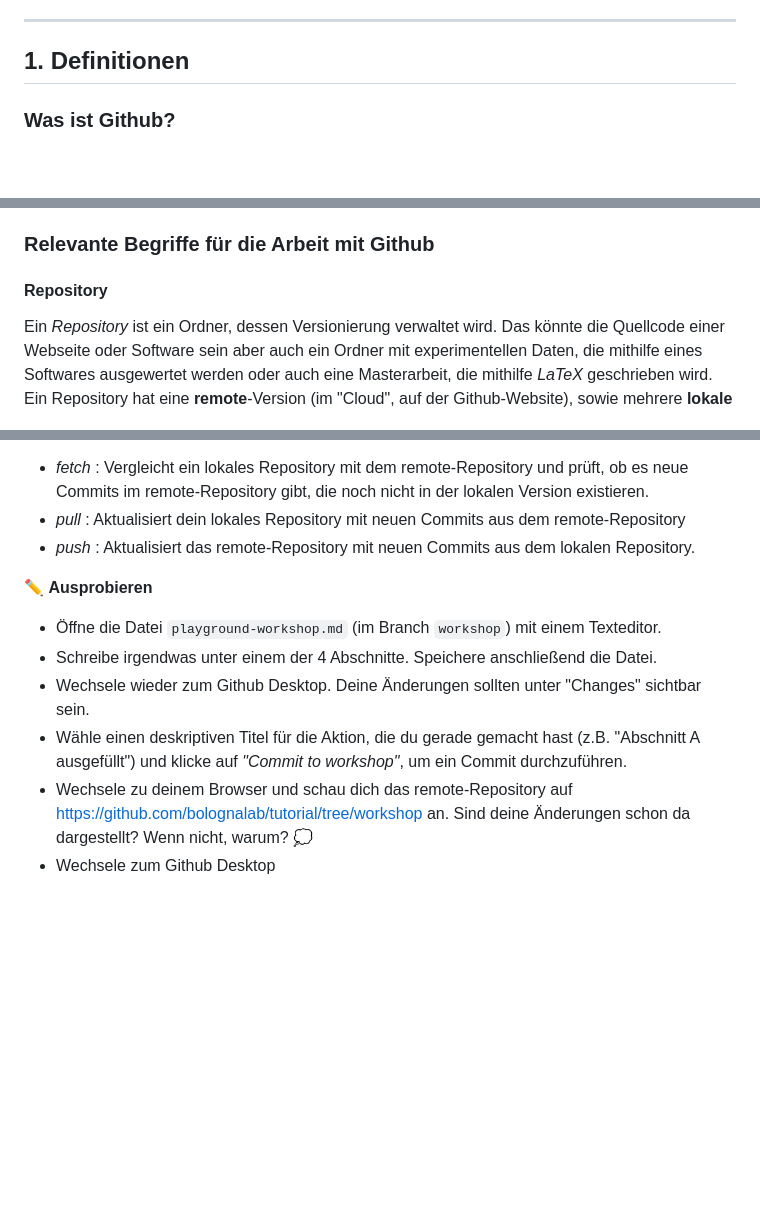
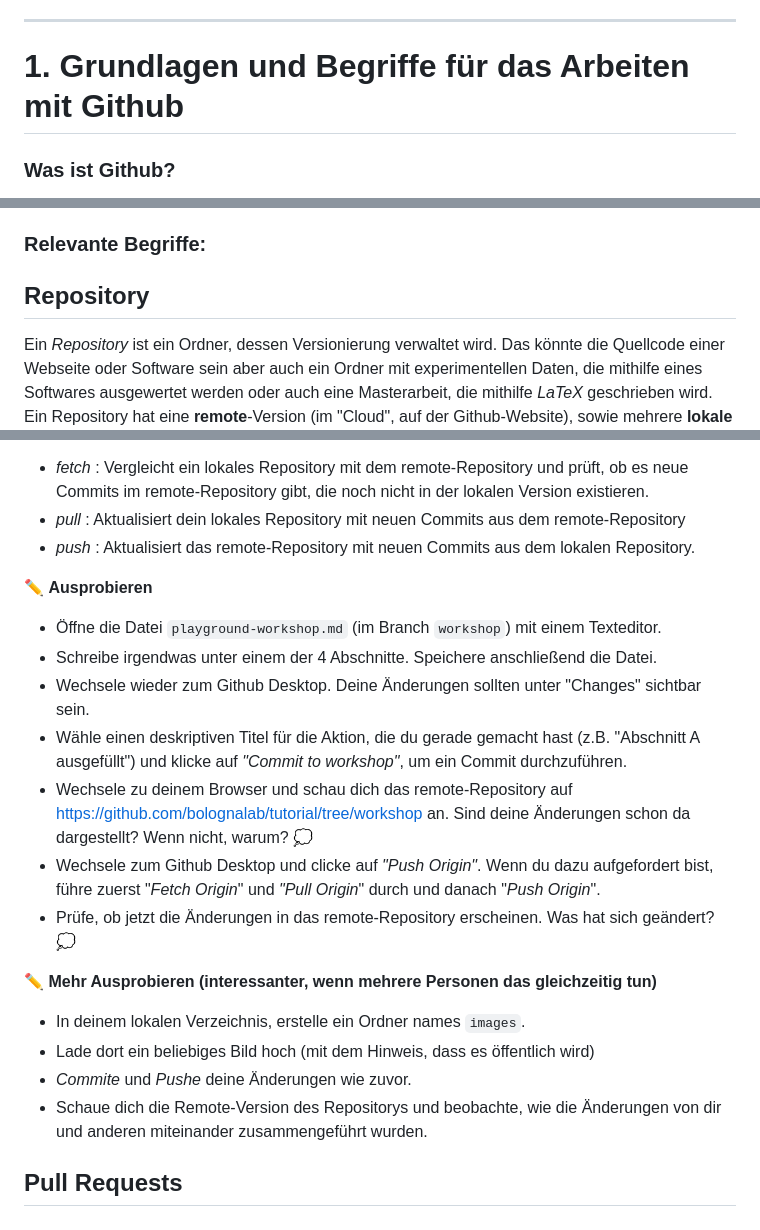
Before and after one commit to bolognalab/tutorial, a Markdown page: README.md, 3 parts joined by grey strips. GitHub-like rendering; blank space fills up the shorter version.

```diff
--- a/README.md
+++ b/README.md
@@ -22,7 +22,7 @@ In diesem Tutorial lernst du nicht:
 
 <hr>
 
-## 1. Definitionen
+# 1. Grundlagen und Begriffe für das Arbeiten mit Github
 
 ### Was ist Github?
 Github ist ein (grundsätzlich) kostenloser Dienst für die gemeinsame Entwicklung von Softwareprojekten. Seine Grundlage ist die Software [Git](https://de.wikipedia.org/wiki/Git), die nichts anderes als ein **Versionsverwaltungsystem** ist.
@@ -34,8 +34,8 @@ Ein Versionsverwaltungssystem ist eine Herangehensweise, Änderungen in einem Do
 * Änderungen (auch solche, die mehrere Schritte zuvor vorgenommen wurden) immer rückgängig gemacht werden können
 * jemand an einer umfangreichen Änderung in einer parallelen „Version“ des Projekts arbeiten kann, während das Hauptprojekt unabhängig davon weiterbearbeitet werden kann. Wenn die Änderung bereit für die Implementierung ist, dann werden alle Änderungen (sowohl die im Hauptprojekt als auch die in der parallelen Version) automatisch (oder fast immer automatisch) miteinander in Einklang gebracht.
 
-### Relevante Begriffe für die Arbeit mit Github
-#### Repository
+### Relevante Begriffe:
+## Repository
 Ein _Repository_ ist ein Ordner, dessen Versionierung verwaltet wird. Das könnte die Quellcode einer Webseite oder Software sein aber auch ein Ordner mit experimentellen Daten, die mithilfe eines Softwares ausgewertet werden oder auch eine Masterarbeit, die mithilfe _LaTeX_ geschrieben wird. Ein Repository hat eine **remote**-Version (im "Cloud", auf der Github-Website), sowie mehrere **lokale** Versionen (z.B. auf deinem Computer). Die remote-Version wird auch ``origin`` genannt. Ein Repository kann auch "gespiegelt" werden (z.B. zu einem Repository in einem anderen Dienst), aber das ist für dieses Tutorial nicht so interessant.
 
 ##### Datei-Typen in einem Repository
@@ -65,11 +65,19 @@ Commits werden nur auf die Version des Repositorys angewandt, an dem die Person
 * _pull_ : Aktualisiert dein lokales Repository mit neuen Commits aus dem remote-Repository
 * _push_ : Aktualisiert das remote-Repository mit neuen Commits aus dem lokalen Repository.
 
-
 :pencil2: **Ausprobieren**
 * Öffne die Datei ``playground-workshop.md`` (im Branch ``workshop``) mit einem Texteditor.
 * Schreibe irgendwas unter einem der 4 Abschnitte. Speichere anschließend die Datei.
 * Wechsele wieder zum Github Desktop. Deine Änderungen sollten unter "Changes" sichtbar sein.
 * Wähle einen deskriptiven Titel für die Aktion, die du gerade gemacht hast (z.B. "Abschnitt A ausgefüllt") und klicke auf _"Commit to workshop"_, um ein Commit durchzuführen.
 * Wechsele zu deinem Browser und schau dich das remote-Repository auf https://github.com/bolognalab/tutorial/tree/workshop an. Sind deine Änderungen schon da dargestellt? Wenn nicht, warum? :thought_balloon:
-* Wechsele zum Github Desktop
+* Wechsele zum Github Desktop und clicke auf _"Push Origin"_. Wenn du dazu aufgefordert bist, führe zuerst "_Fetch Origin_" und _"Pull Origin_" durch und danach "_Push Origin_".
+* Prüfe, ob jetzt die Änderungen in das remote-Repository erscheinen. Was hat sich geändert? :thought_balloon:
+
+:pencil2: **Mehr Ausprobieren (interessanter, wenn mehrere Personen das gleichzeitig tun)**
+* In deinem lokalen Verzeichnis, erstelle ein Ordner names ``images``.
+* Lade dort ein beliebiges Bild hoch (mit dem Hinweis, dass es öffentlich wird)
+* _Commite_ und _Pushe_ deine Änderungen wie zuvor.
+* Schaue dich die Remote-Version des Repositorys und beobachte, wie die Änderungen von dir und anderen miteinander zusammengeführt wurden.
+
+## Pull Requests
```
Also changed, not shown: other parts of README.md (+3 -3 lines).
